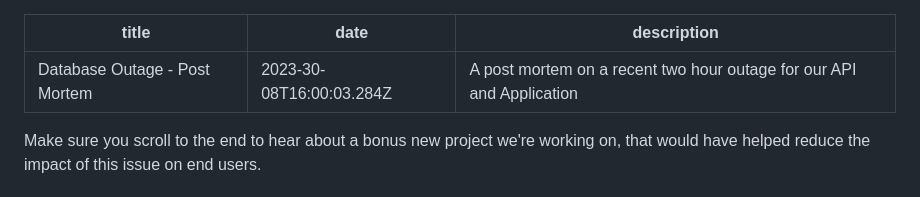
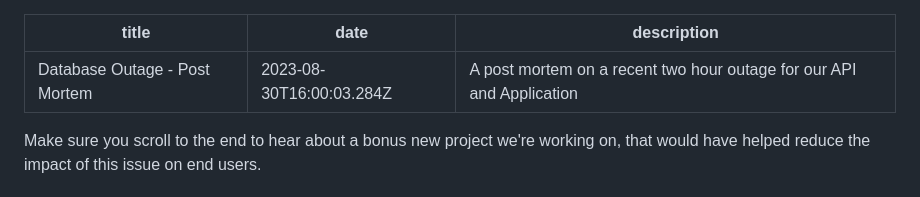
Before and after one commit to mailpace/blog, a Markdown page: content/blog/postgres-outage-post-mortem.md, the part around the change. Rendered like a GitHub page.

Commit message:
Fix post mortem date

```diff
--- a/content/blog/postgres-outage-post-mortem.md
+++ b/content/blog/postgres-outage-post-mortem.md
@@ -1,6 +1,6 @@
 ---
 title: Database Outage - Post Mortem
-date: "2023-30-08T16:00:03.284Z"
+date: "2023-08-30T16:00:03.284Z"
 description: A post mortem on a recent two hour outage for our API and Application
 ---
 
```
